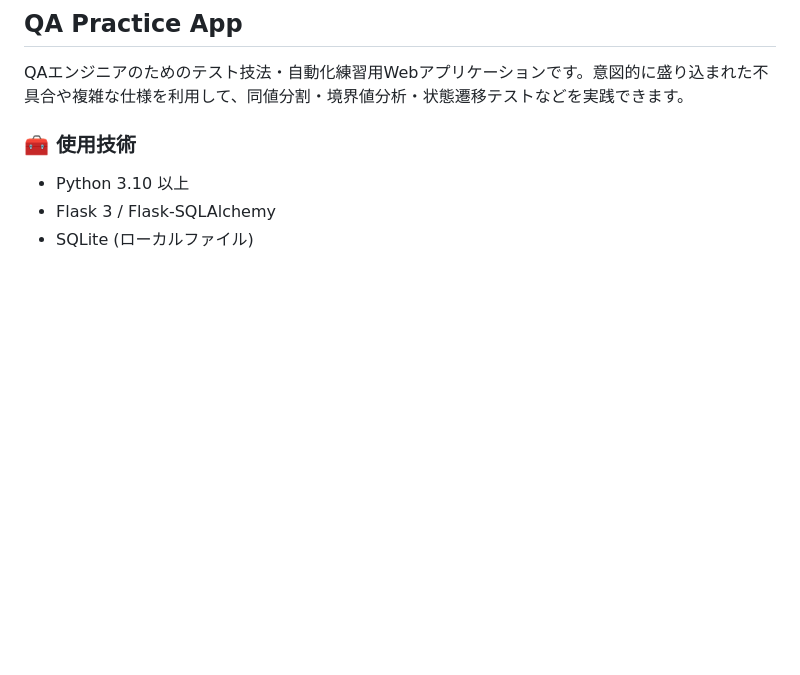
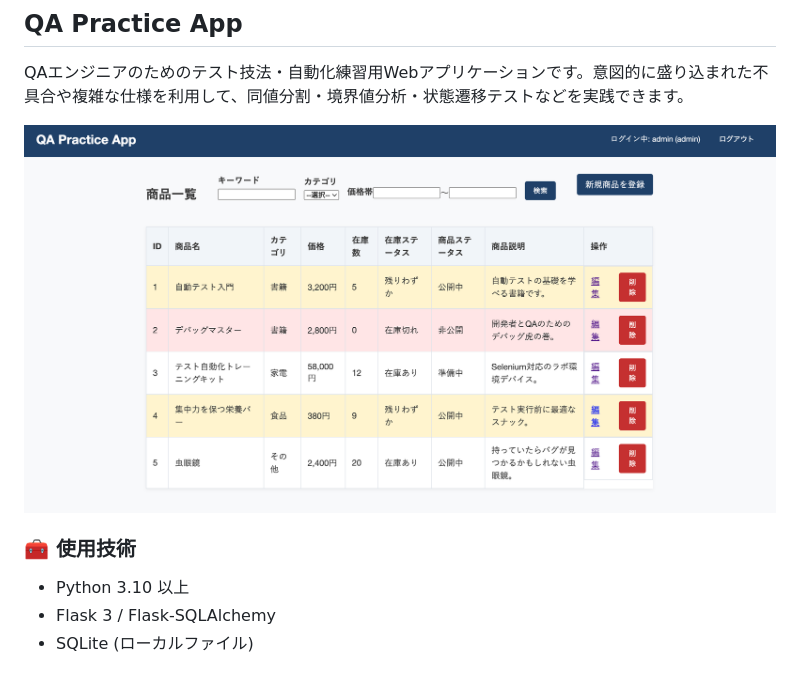
Before and after one commit to haruna-nishiwaki-LITALICO/webapp-sample, a Markdown page: README.md, the part around the change. Drawn GitHub-style; pictures changed too: app-image.png (added); blank space fills up the shorter version.

```diff
--- a/README.md
+++ b/README.md
@@ -1,6 +1,8 @@
 ## QA Practice App
 
 QAエンジニアのためのテスト技法・自動化練習用Webアプリケーションです。意図的に盛り込まれた不具合や複雑な仕様を利用して、同値分割・境界値分析・状態遷移テストなどを実践できます。
+
+![アプリのスクリーンショット](./app-image.png)
 
 ### 🧰 使用技術
 - Python 3.10 以上
```
Also changed, not shown: PRD.md (added, +139 -0 lines), 1 other file.
